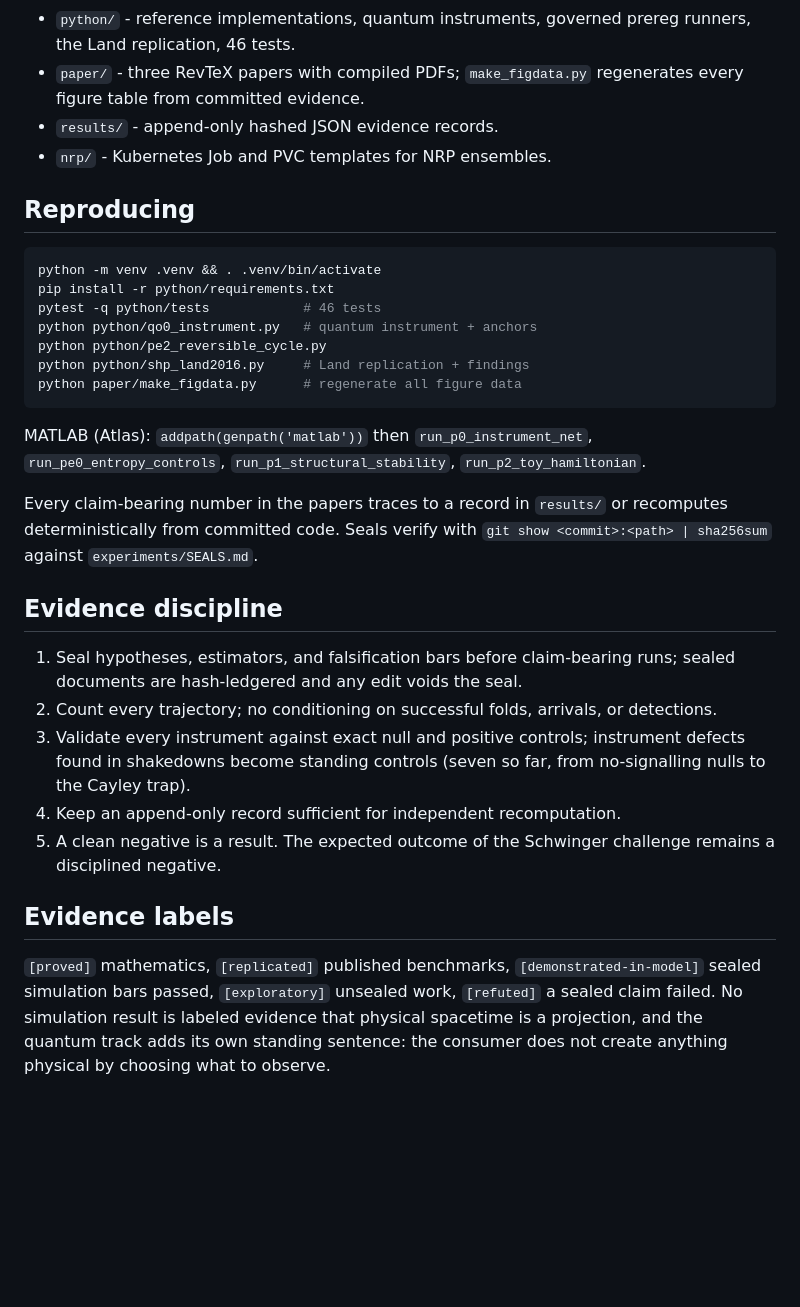
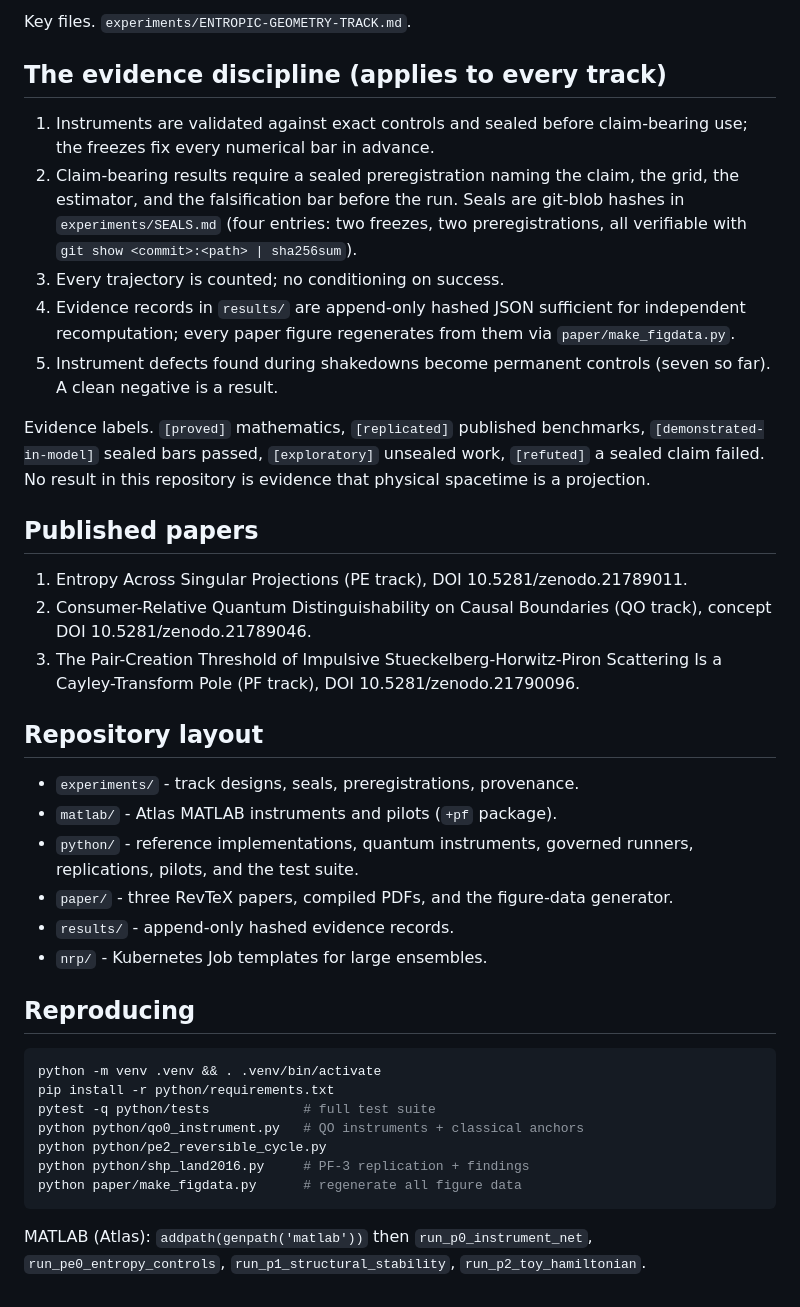
Before and after one commit to ahb-sjsu/observation-theory-campaigns, a Markdown page: README.md, the part around one of its changes. GitHub-like rendering; blank space fills up the shorter version.

````diff
--- a/README.md
+++ b/README.md
@@ -84,50 +147,60 @@ grids fully disjoint from their exploratory runs.
+Key files. `experiments/ENTROPIC-GEOMETRY-TRACK.md`.
+
+## The evidence discipline (applies to every track)
+
+1. Instruments are validated against exact controls and sealed before
+   claim-bearing use; the freezes fix every numerical bar in advance.
+2. Claim-bearing results require a sealed preregistration naming the
+   claim, the grid, the estimator, and the falsification bar before
+   the run. Seals are git-blob hashes in `experiments/SEALS.md` (four
+   entries: two freezes, two preregistrations, all verifiable with
+   `git show <commit>:<path> | sha256sum`).
+3. Every trajectory is counted; no conditioning on success.
+4. Evidence records in `results/` are append-only hashed JSON
+   sufficient for independent recomputation; every paper figure
+   regenerates from them via `paper/make_figdata.py`.
+5. Instrument defects found during shakedowns become permanent
+   controls (seven so far). A clean negative is a result.
+
+Evidence labels. `[proved]` mathematics, `[replicated]` published
+benchmarks, `[demonstrated-in-model]` sealed bars passed,
+`[exploratory]` unsealed work, `[refuted]` a sealed claim failed. No
+result in this repository is evidence that physical spacetime is a
+projection.
+
+## Published papers
+
+1. Entropy Across Singular Projections (PE track),
+   DOI 10.5281/zenodo.21789011.
+2. Consumer-Relative Quantum Distinguishability on Causal Boundaries
+   (QO track), concept DOI 10.5281/zenodo.21789046.
+3. The Pair-Creation Threshold of Impulsive
+   Stueckelberg-Horwitz-Piron Scattering Is a Cayley-Transform Pole
+   (PF track), DOI 10.5281/zenodo.21790096.
+
+## Repository layout
+
+- `experiments/` - track designs, seals, preregistrations, provenance.
+- `matlab/` - Atlas MATLAB instruments and pilots (`+pf` package).
 - `python/` - reference implementations, quantum instruments, governed
-  prereg runners, the Land replication, 46 tests.
-- `paper/` - three RevTeX papers with compiled PDFs; `make_figdata.py`
-  regenerates every figure table from committed evidence.
-- `results/` - append-only hashed JSON evidence records.
-- `nrp/` - Kubernetes Job and PVC templates for NRP ensembles.
+  runners, replications, pilots, and the test suite.
+- `paper/` - three RevTeX papers, compiled PDFs, and the figure-data
+  generator.
+- `results/` - append-only hashed evidence records.
+- `nrp/` - Kubernetes Job templates for large ensembles.
 
 ## Reproducing
 
 ```bash
 python -m venv .venv && . .venv/bin/activate
 pip install -r python/requirements.txt
-pytest -q python/tests            # 46 tests
-python python/qo0_instrument.py   # quantum instrument + anchors
+pytest -q python/tests            # full test suite
+python python/qo0_instrument.py   # QO instruments + classical anchors
 python python/pe2_reversible_cycle.py
-python python/shp_land2016.py     # Land replication + findings
+python python/shp_land2016.py     # PF-3 replication + findings
 python paper/make_figdata.py      # regenerate all figure data
 ```
 
 MATLAB (Atlas): `addpath(genpath('matlab'))` then
 `run_p0_instrument_net`, `run_pe0_entropy_controls`,
 `run_p1_structural_stability`, `run_p2_toy_hamiltonian`.
-
-Every claim-bearing number in the papers traces to a record in
-`results/` or recomputes deterministically from committed code. Seals
-verify with `git show <commit>:<path> | sha256sum` against
-`experiments/SEALS.md`.
-
-## Evidence discipline
-
-1. Seal hypotheses, estimators, and falsification bars before
-   claim-bearing runs; sealed documents are hash-ledgered and any edit
-   voids the seal.
-2. Count every trajectory; no conditioning on successful folds,
-   arrivals, or detections.
-3. Validate every instrument against exact null and positive controls;
-   instrument defects found in shakedowns become standing controls
-   (seven so far, from no-signalling nulls to the Cayley trap).
-4. Keep an append-only record sufficient for independent recomputation.
-5. A clean negative is a result. The expected outcome of the Schwinger
-   challenge remains a disciplined negative.
-
-## Evidence labels
-
-`[proved]` mathematics, `[replicated]` published benchmarks,
-`[demonstrated-in-model]` sealed simulation bars passed,
-`[exploratory]` unsealed work, `[refuted]` a sealed claim failed.
-No simulation result is labeled evidence that physical spacetime is a
-projection, and the quantum track adds its own standing sentence: the
-consumer does not create anything physical by choosing what to observe.
````
Also changed, not shown: other parts of README.md (+137 -74 lines).
